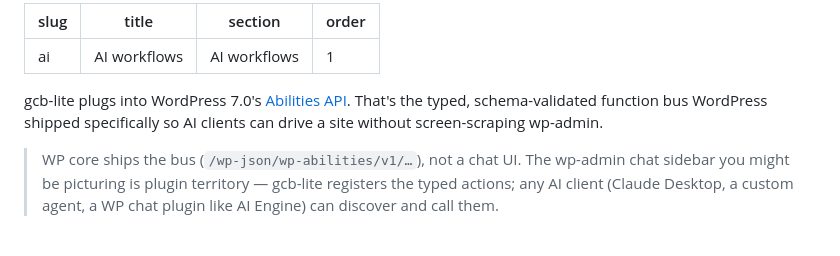
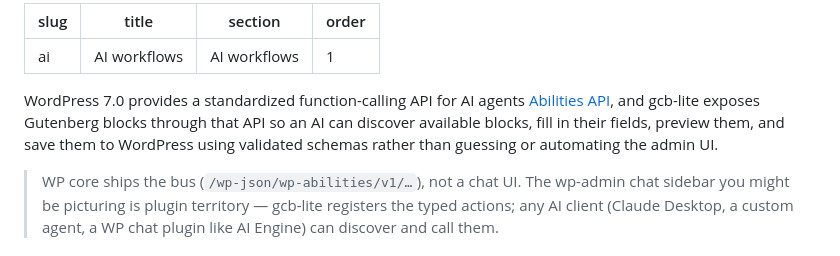
Before and after one commit to wordpress-gcb/gutenberg-control-blocks-lite, a Markdown page: schemas/concepts/ai.md, the part around the change. GitHub-like rendering.

Commit message:
docs: reword the Abilities API intro on the AI workflows page

```diff
--- a/schemas/concepts/ai.md
+++ b/schemas/concepts/ai.md
@@ -5,7 +5,8 @@ section: AI workflows
 order: 1
 ---
 
-gcb-lite plugs into WordPress 7.0's [Abilities API](https://make.wordpress.org/core/). That's the typed, schema-validated function bus WordPress shipped specifically so AI clients can drive a site without screen-scraping wp-admin.
+WordPress 7.0 provides a standardized function-calling API for AI agents [Abilities API](https://make.wordpress.org/core/), and gcb-lite exposes Gutenberg blocks through that API so an AI can discover available blocks, fill in their fields, preview them, and save them to WordPress using validated schemas rather than guessing or automating the admin UI.
+
 
 > WP core ships the bus (`/wp-json/wp-abilities/v1/…`), not a chat UI. The wp-admin chat sidebar you might be picturing is plugin territory — gcb-lite registers the typed actions; any AI client (Claude Desktop, a custom agent, a WP chat plugin like AI Engine) can discover and call them.
 
```
